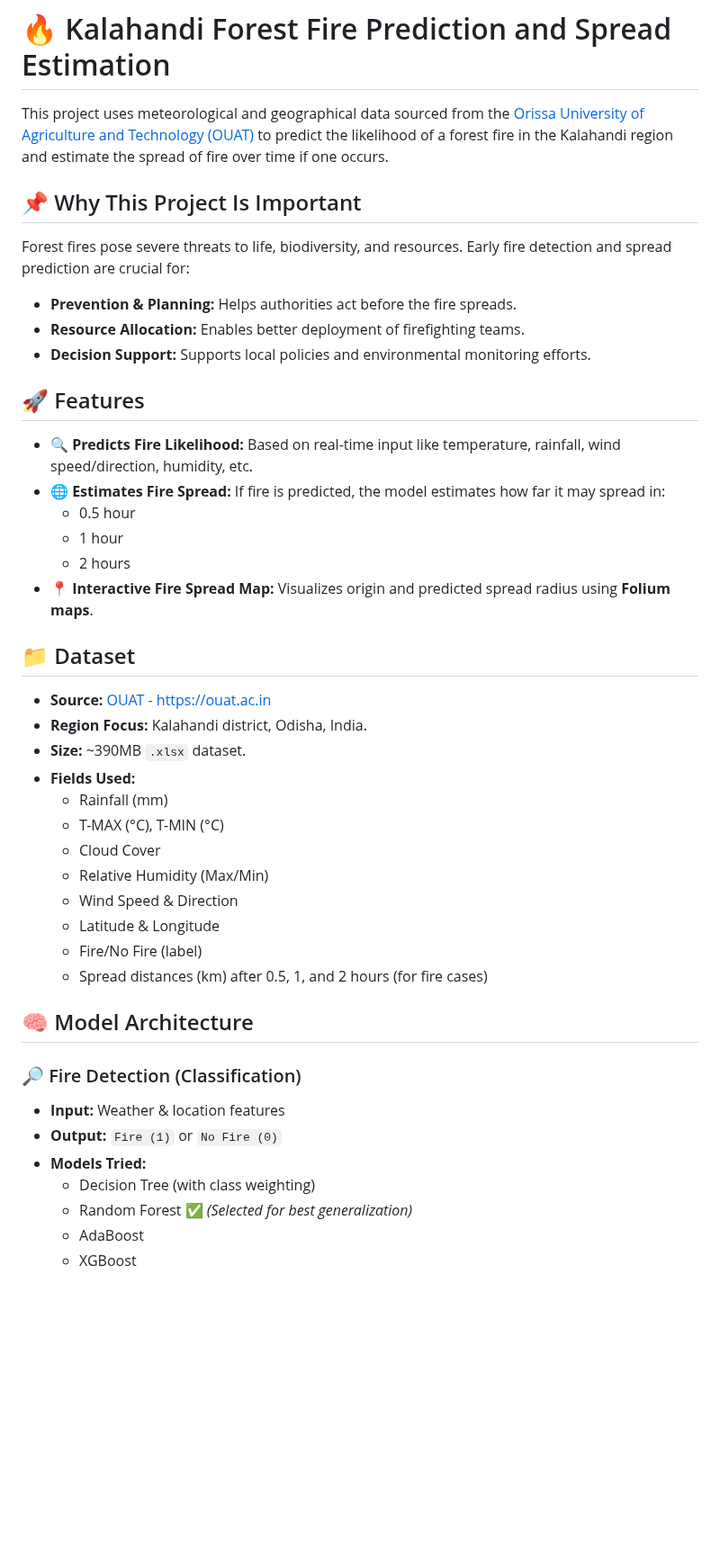
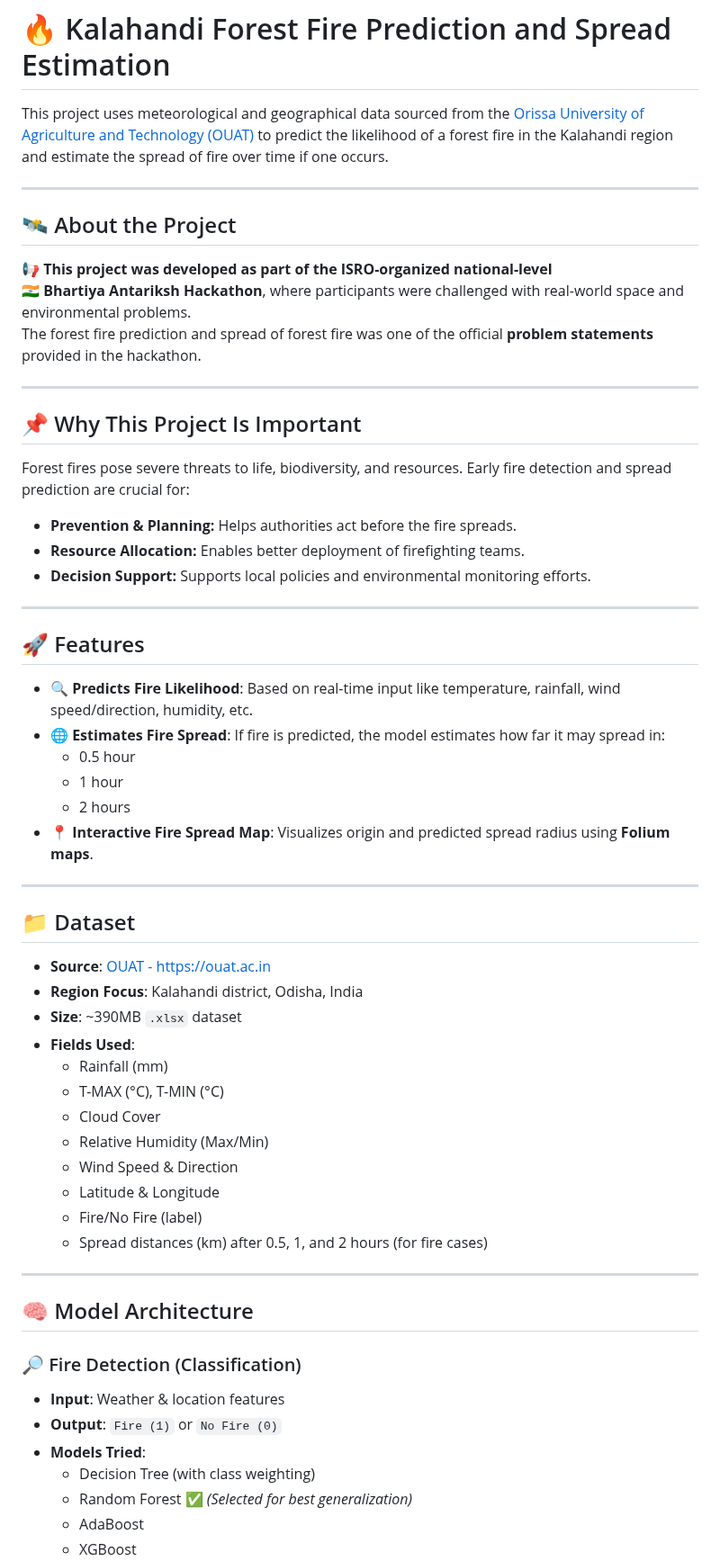
Before and after one commit to Ashu09032005/fire, a Markdown page: README.md, the part around one of its changes. Shown at 90% size. GitHub-like rendering; blank space fills up the shorter version.

```diff
--- a/README.md
+++ b/README.md
@@ -1,6 +1,16 @@
 # 🔥 Kalahandi Forest Fire Prediction and Spread Estimation
 
 This project uses meteorological and geographical data sourced from the [Orissa University of Agriculture and Technology (OUAT)](https://ouat.ac.in/) to predict the likelihood of a forest fire in the Kalahandi region and estimate the spread of fire over time if one occurs.
+
+---
+
+## 🛰️ About the Project
+
+📢 **This project was developed as part of the ISRO-organized national-level**
+🇮🇳 **Bhartiya Antariksh Hackathon**, where participants were challenged with real-world space and environmental problems.
+The forest fire prediction and spread of forest fire was one of the official **problem statements** provided in the hackathon.
+
+---
 
 ## 📌 Why This Project Is Important
 
@@ -9,21 +19,25 @@ Forest fires pose severe threats to life, biodiversity, and resources. Early fir
 - **Resource Allocation:** Enables better deployment of firefighting teams.
 - **Decision Support:** Supports local policies and environmental monitoring efforts.
 
+---
+
 ## 🚀 Features
 
-- 🔍 **Predicts Fire Likelihood:** Based on real-time input like temperature, rainfall, wind speed/direction, humidity, etc.
-- 🌐 **Estimates Fire Spread:** If fire is predicted, the model estimates how far it may spread in:
+- 🔍 **Predicts Fire Likelihood**: Based on real-time input like temperature, rainfall, wind speed/direction, humidity, etc.
+- 🌐 **Estimates Fire Spread**: If fire is predicted, the model estimates how far it may spread in:
   - 0.5 hour
   - 1 hour
   - 2 hours
-- 📍 **Interactive Fire Spread Map:** Visualizes origin and predicted spread radius using **Folium maps**.
+- 📍 **Interactive Fire Spread Map**: Visualizes origin and predicted spread radius using **Folium maps**.
+
+---
 
 ## 📁 Dataset
 
-- **Source:** [OUAT - https://ouat.ac.in](https://ouat.ac.in/)
-- **Region Focus:** Kalahandi district, Odisha, India.
-- **Size:** ~390MB `.xlsx` dataset.
-- **Fields Used:**
+- **Source**: [OUAT - https://ouat.ac.in](https://ouat.ac.in/)
+- **Region Focus**: Kalahandi district, Odisha, India
+- **Size**: ~390MB `.xlsx` dataset
+- **Fields Used**:
   - Rainfall (mm)
   - T-MAX (°C), T-MIN (°C)
   - Cloud Cover
@@ -33,12 +47,14 @@ Forest fires pose severe threats to life, biodiversity, and resources. Early fir
   - Fire/No Fire (label)
   - Spread distances (km) after 0.5, 1, and 2 hours (for fire cases)
 
+---
+
 ## 🧠 Model Architecture
 
 ### 🔎 Fire Detection (Classification)
-- **Input:** Weather & location features
-- **Output:** `Fire (1)` or `No Fire (0)`
-- **Models Tried:**
+- **Input**: Weather & location features
+- **Output**: `Fire (1)` or `No Fire (0)`
+- **Models Tried**:
   - Decision Tree (with class weighting)
   - Random Forest ✅ *(Selected for best generalization)*
   - AdaBoost
```
Also changed, not shown: other parts of README.md (+20 -10 lines).
